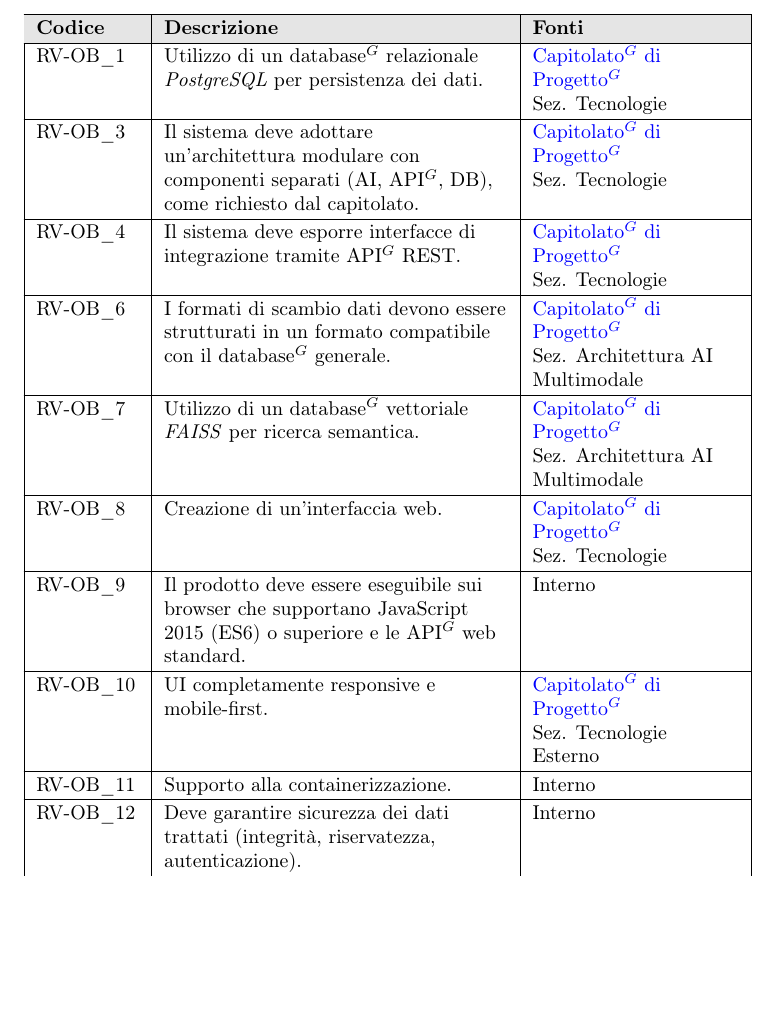
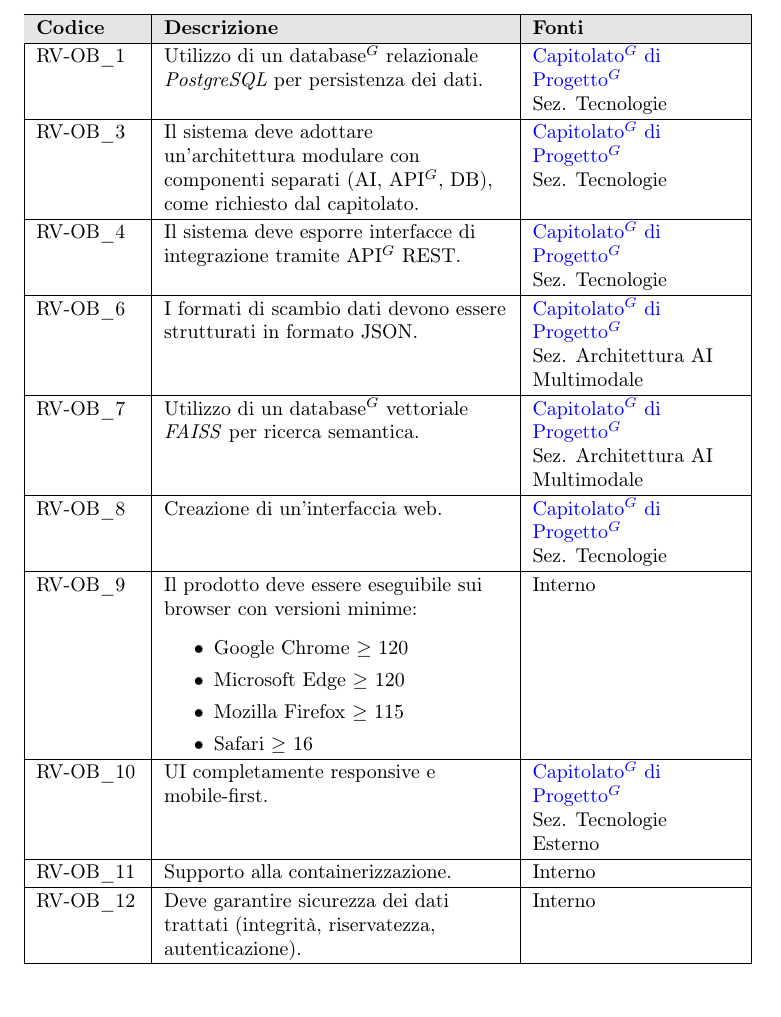
Before and after one commit to NullPointersGroup/Documentazione, a LaTeX document (src/RTB/Documenti Esterni/Analisi dei Requisiti/Analisi_dei_Requisiti.tex, which reads src/RTB/Documenti Esterni/Analisi dei Requisiti/content/vincolo.tex): part of page 143 of 150, cut so that both start at the same text, the shorter picture padded with empty space. Compiled offline with pdfLaTeX.

Commit message:
sistemato RV-OB_9 e RV-OB_6

```diff
--- a/src/RTB/Documenti Esterni/Analisi dei Requisiti/content/vincolo.tex
+++ b/src/RTB/Documenti Esterni/Analisi dei Requisiti/content/vincolo.tex
@@ -21,13 +21,18 @@
     \hline
     RV-OB\_4 & Il sistema deve esporre interfacce di integrazione tramite API$^G$ REST. & \href{https://www.math.unipd.it/~tullio/IS-1/2025/Progetto/C8.pdf}{Capitolato$^G$ di Progetto$^G$} \newline Sez. Tecnologie \\
     \hline
-    RV-OB\_6 & I formati di scambio dati devono essere strutturati in un formato compatibile con il database$^G$ generale. & \href{https://www.math.unipd.it/~tullio/IS-1/2025/Progetto/C8.pdf}{Capitolato$^G$ di Progetto$^G$} \newline Sez. Architettura AI Multimodale \\
+    RV-OB\_6 & I formati di scambio dati devono essere strutturati in formato JSON. & \href{https://www.math.unipd.it/~tullio/IS-1/2025/Progetto/C8.pdf}{Capitolato$^G$ di Progetto$^G$} \newline Sez. Architettura AI Multimodale \\
     \hline
     RV-OB\_7 & Utilizzo di un database$^G$ vettoriale \textit{FAISS} per ricerca semantica. & \href{https://www.math.unipd.it/~tullio/IS-1/2025/Progetto/C8.pdf}{Capitolato$^G$ di Progetto$^G$} \newline Sez. Architettura AI Multimodale \\
     \hline
     RV-OB\_8 & Creazione di un'interfaccia web. &  \href{https://www.math.unipd.it/~tullio/IS-1/2025/Progetto/C8.pdf}{Capitolato$^G$ di Progetto$^G$} \newline Sez. Tecnologie \\
     \hline
-    RV-OB\_9 & Il prodotto deve essere eseguibile sui browser che supportano JavaScript 2015 (ES6) o superiore e le API$^G$ web standard. & Interno \\
+    RV-OB\_9 & Il prodotto deve essere eseguibile sui browser con versioni minime: \begin{itemize}
+        \item Google Chrome $\ge$ 120
+        \item Microsoft Edge $\ge$ 120
+        \item Mozilla Firefox $\ge$ 115
+        \item Safari $\ge$ 16
+    \end{itemize} & Interno \\
     \hline
     RV-OB\_10 & UI completamente responsive e mobile-first. &  \href{https://www.math.unipd.it/~tullio/IS-1/2025/Progetto/C8.pdf}{Capitolato$^G$ di Progetto$^G$} \newline Sez. Tecnologie \newline Esterno \\
     \hline
```
Also changed, not shown: src/RTB/Documenti Esterni/Analisi dei Requisiti/Analisi_dei_Requisiti.pdf.
